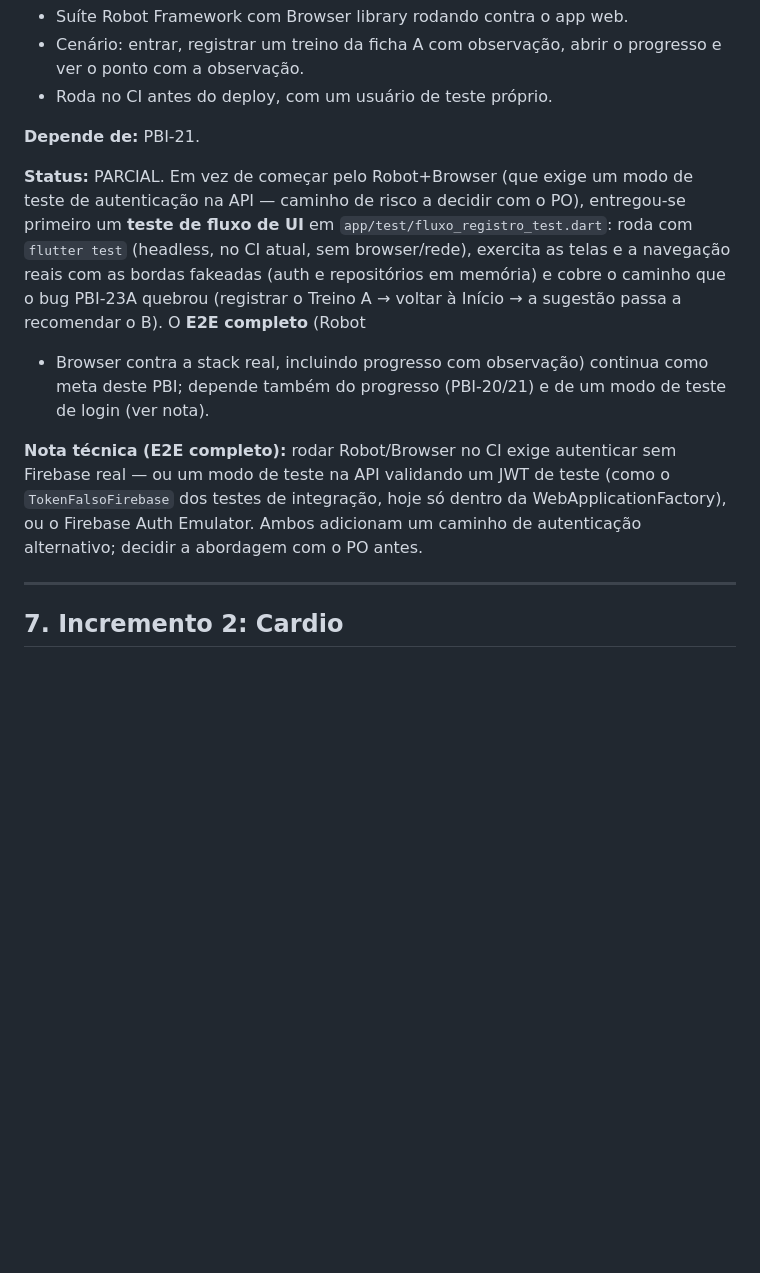
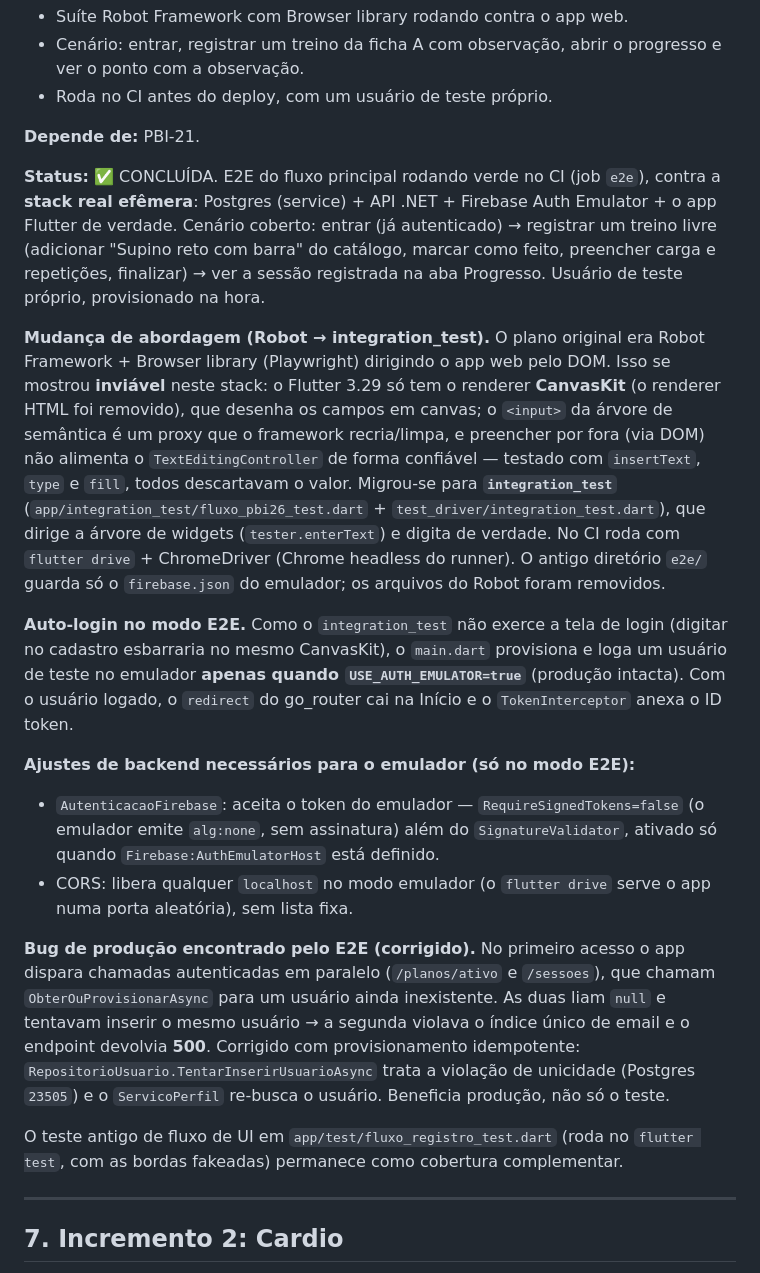
Before and after one commit to VitHug95/diario-treino, a Markdown page: docs/BACKLOG.md, the part around the change. Drawn GitHub-style; blank space fills up the shorter version.

Commit message:
docs: PBI-26 concluido (E2E com integration_test) + decisoes
BACKLOG: PBI-26 marcado concluido, com a historia da migracao Robot->
integration_test (motivo CanvasKit), o auto-login no modo emulador, os ajustes
de backend (RequireSignedTokens/CORS no modo emulador) e o bug de concorrencia
no provisionamento que o E2E caçou e corrigimos.

MAS: tabela de testes e estrutura de pastas (integration_test no lugar do Robot);
ADR-07 atualizado (E2E por dentro, nao pelo DOM); secao 11.2 ganha o modo
emulador; resumo 'Pendente' sem PBI-05/24/26.

HISTORICO: CI inclui o job e2e; 'o que falta' sem PBI-05 e PBI-26.

```diff
--- a/docs/BACKLOG.md
+++ b/docs/BACKLOG.md
@@ -511,22 +511,50 @@ de meses, da tela, do link na Início e da invalidação do mês.
 
 **Depende de:** PBI-21.
 
-**Status:** PARCIAL. Em vez de começar pelo Robot+Browser (que exige um modo de
-teste de autenticação na API — caminho de risco a decidir com o PO), entregou-se
-primeiro um **teste de fluxo de UI** em `app/test/fluxo_registro_test.dart`:
-roda com `flutter test` (headless, no CI atual, sem browser/rede), exercita as
-telas e a navegação reais com as bordas fakeadas (auth e repositórios em
-memória) e cobre o caminho que o bug PBI-23A quebrou (registrar o Treino A →
-voltar à Início → a sugestão passa a recomendar o B). O **E2E completo** (Robot
-+ Browser contra a stack real, incluindo progresso com observação) continua
-como meta deste PBI; depende também do progresso (PBI-20/21) e de um modo de
-teste de login (ver nota).
+**Status:** ✅ CONCLUÍDA. E2E do fluxo principal rodando verde no CI (job `e2e`),
+contra a **stack real efêmera**: Postgres (service) + API .NET + Firebase Auth
+Emulator + o app Flutter de verdade. Cenário coberto: entrar (já autenticado) →
+registrar um treino livre (adicionar "Supino reto com barra" do catálogo, marcar
+como feito, preencher carga e repetições, finalizar) → ver a sessão registrada
+na aba Progresso. Usuário de teste próprio, provisionado na hora.
 
-**Nota técnica (E2E completo):** rodar Robot/Browser no CI exige autenticar sem
-Firebase real — ou um modo de teste na API validando um JWT de teste (como o
-`TokenFalsoFirebase` dos testes de integração, hoje só dentro da
-WebApplicationFactory), ou o Firebase Auth Emulator. Ambos adicionam um caminho
-de autenticação alternativo; decidir a abordagem com o PO antes.
+**Mudança de abordagem (Robot → integration_test).** O plano original era Robot
+Framework + Browser library (Playwright) dirigindo o app web pelo DOM. Isso se
+mostrou **inviável** neste stack: o Flutter 3.29 só tem o renderer **CanvasKit**
+(o renderer HTML foi removido), que desenha os campos em canvas; o `<input>` da
+árvore de semântica é um proxy que o framework recria/limpa, e preencher por fora
+(via DOM) não alimenta o `TextEditingController` de forma confiável — testado com
+`insertText`, `type` e `fill`, todos descartavam o valor. Migrou-se para
+**`integration_test`** (`app/integration_test/fluxo_pbi26_test.dart` +
+`test_driver/integration_test.dart`), que dirige a árvore de widgets
+(`tester.enterText`) e digita de verdade. No CI roda com `flutter drive` +
+ChromeDriver (Chrome headless do runner). O antigo diretório `e2e/` guarda só o
+`firebase.json` do emulador; os arquivos do Robot foram removidos.
+
+**Auto-login no modo E2E.** Como o `integration_test` não exerce a tela de login
+(digitar no cadastro esbarraria no mesmo CanvasKit), o `main.dart` provisiona e
+loga um usuário de teste no emulador **apenas quando `USE_AUTH_EMULATOR=true`**
+(produção intacta). Com o usuário logado, o `redirect` do go_router cai na Início
+e o `TokenInterceptor` anexa o ID token.
+
+**Ajustes de backend necessários para o emulador (só no modo E2E):**
+- `AutenticacaoFirebase`: aceita o token do emulador — `RequireSignedTokens=false`
+  (o emulador emite `alg:none`, sem assinatura) além do `SignatureValidator`,
+  ativado só quando `Firebase:AuthEmulatorHost` está definido.
+- CORS: libera qualquer `localhost` no modo emulador (o `flutter drive` serve o
+  app numa porta aleatória), sem lista fixa.
+
+**Bug de produção encontrado pelo E2E (corrigido).** No primeiro acesso o app
+dispara chamadas autenticadas em paralelo (`/planos/ativo` e `/sessoes`), que
+chamam `ObterOuProvisionarAsync` para um usuário ainda inexistente. As duas liam
+`null` e tentavam inserir o mesmo usuário → a segunda violava o índice único de
+email e o endpoint devolvia **500**. Corrigido com provisionamento idempotente:
+`RepositorioUsuario.TentarInserirUsuarioAsync` trata a violação de unicidade
+(Postgres `23505`) e o `ServicoPerfil` re-busca o usuário. Beneficia produção, não
+só o teste.
+
+O teste antigo de fluxo de UI em `app/test/fluxo_registro_test.dart` (roda no
+`flutter test`, com as bordas fakeadas) permanece como cobertura complementar.
 
 ---
 
```
Also changed, not shown: docs/HISTORICO-DE-ALTERACOES.md (+1 -2 lines), docs/MAS.md (+12 -5 lines).
